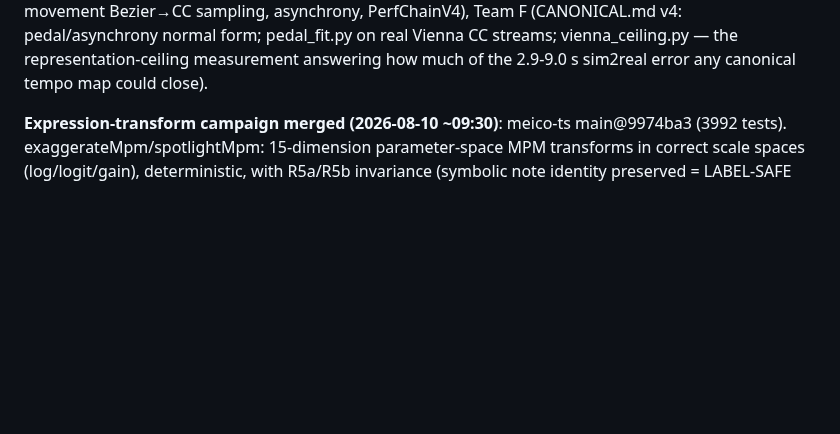
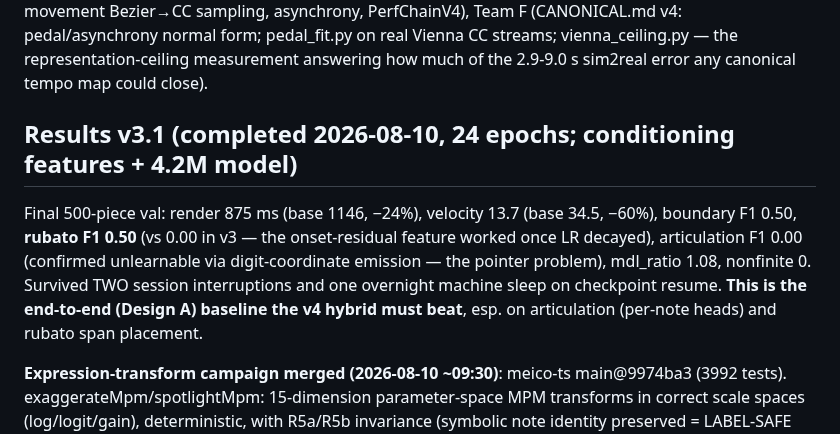
Before and after one commit to pfefferniels/mpmify, a Markdown page: ml/LOG.md, the part around the change. Drawn GitHub-style; blank space fills up the shorter version.

Commit message:
Record v3.1 final results (end-to-end baseline for v4 hybrid)
Co-Authored-By: Claude Fable 5 <noreply@anthropic.com>

```diff
--- a/ml/LOG.md
+++ b/ml/LOG.md
@@ -257,6 +257,17 @@ domain randomization per the Vienna findings, dual-renderer 0-diff gate), Team E
 (CANONICAL.md v4: pedal/asynchrony normal form; pedal_fit.py on real Vienna CC
 streams; vienna_ceiling.py — the representation-ceiling measurement answering how
 much of the 2.9-9.0 s sim2real error any canonical tempo map could close).
+
+## Results v3.1 (completed 2026-08-10, 24 epochs; conditioning features + 4.2M model)
+
+Final 500-piece val: render 875 ms (base 1146, −24%),
+velocity 13.7 (base 34.5, −60%), boundary F1 0.50,
+**rubato F1 0.50** (vs 0.00 in v3 — the onset-residual feature worked once LR
+decayed), articulation F1 0.00 (confirmed unlearnable via digit-coordinate
+emission — the pointer problem), mdl_ratio 1.08, nonfinite 0. Survived TWO
+session interruptions and one overnight machine sleep on checkpoint resume.
+**This is the end-to-end (Design A) baseline the v4 hybrid must beat**, esp. on
+articulation (per-note heads) and rubato span placement.
 
 **Expression-transform campaign merged (2026-08-10 ~09:30)**: meico-ts main@9974ba3
 (3992 tests). exaggerateMpm/spotlightMpm: 15-dimension parameter-space MPM transforms
```
